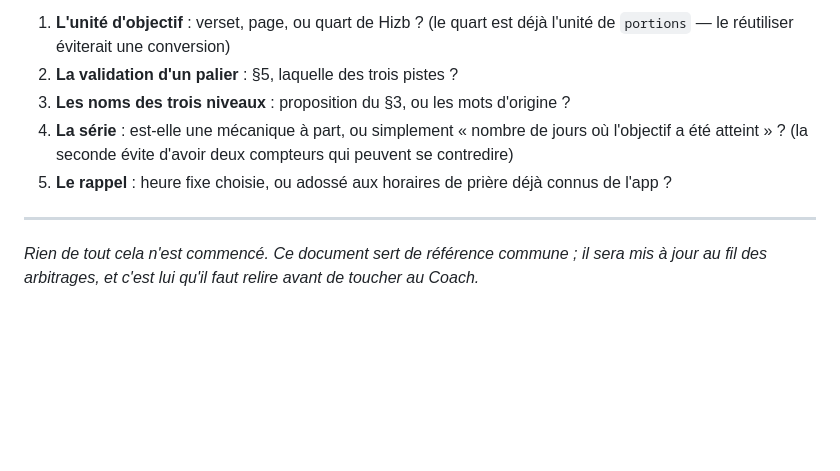
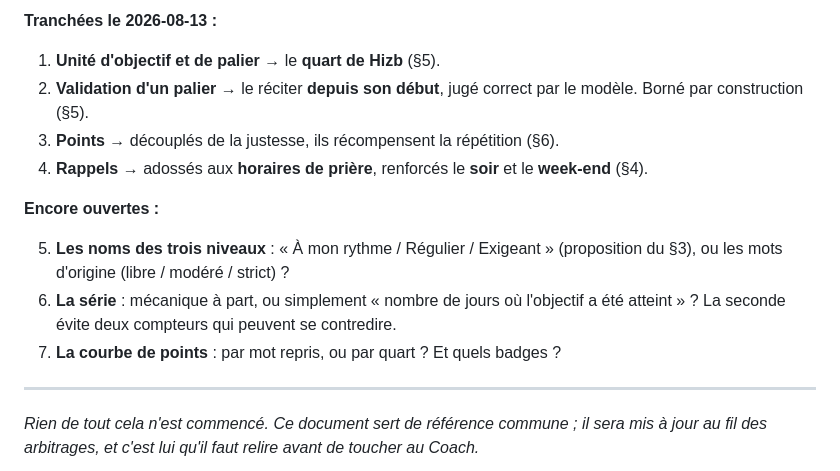
Before and after one commit to travailkafai-hub/coran-karim, a Markdown page: PLAN_COACH.md, the part around one of its changes. GitHub-like rendering; blank space fills up the shorter version.

```diff
--- a/PLAN_COACH.md
+++ b/PLAN_COACH.md
@@ -146,13 +176,21 @@ C'est le seul ajout de schéma indispensable ; le reste s'appuie sur
 
-1. **L'unité d'objectif** : verset, page, ou quart de Hizb ? (le quart est
-   déjà l'unité de `portions` — le réutiliser éviterait une conversion)
-2. **La validation d'un palier** : §5, laquelle des trois pistes ?
-3. **Les noms des trois niveaux** : proposition du §3, ou les mots d'origine ?
-4. **La série** : est-elle une mécanique à part, ou simplement « nombre de
-   jours où l'objectif a été atteint » ? (la seconde évite d'avoir deux
-   compteurs qui peuvent se contredire)
-5. **Le rappel** : heure fixe choisie, ou adossé aux horaires de prière déjà
-   connus de l'app ?
+**Tranchées le 2026-08-13 :**
+
+1. **Unité d'objectif et de palier** → le **quart de Hizb** (§5).
+2. **Validation d'un palier** → le réciter **depuis son début**, jugé correct
+   par le modèle. Borné par construction (§5).
+3. **Points** → découplés de la justesse, ils récompensent la répétition (§6).
+4. **Rappels** → adossés aux **horaires de prière**, renforcés le **soir** et
+   le **week-end** (§4).
+
+**Encore ouvertes :**
+
+5. **Les noms des trois niveaux** : « À mon rythme / Régulier / Exigeant »
+   (proposition du §3), ou les mots d'origine (libre / modéré / strict) ?
+6. **La série** : mécanique à part, ou simplement « nombre de jours où
+   l'objectif a été atteint » ? La seconde évite deux compteurs qui peuvent se
+   contredire.
+7. **La courbe de points** : par mot repris, ou par quart ? Et quels badges ?
 
 ---
 
```
Also changed, not shown: other parts of PLAN_COACH.md (+48 -18 lines).
